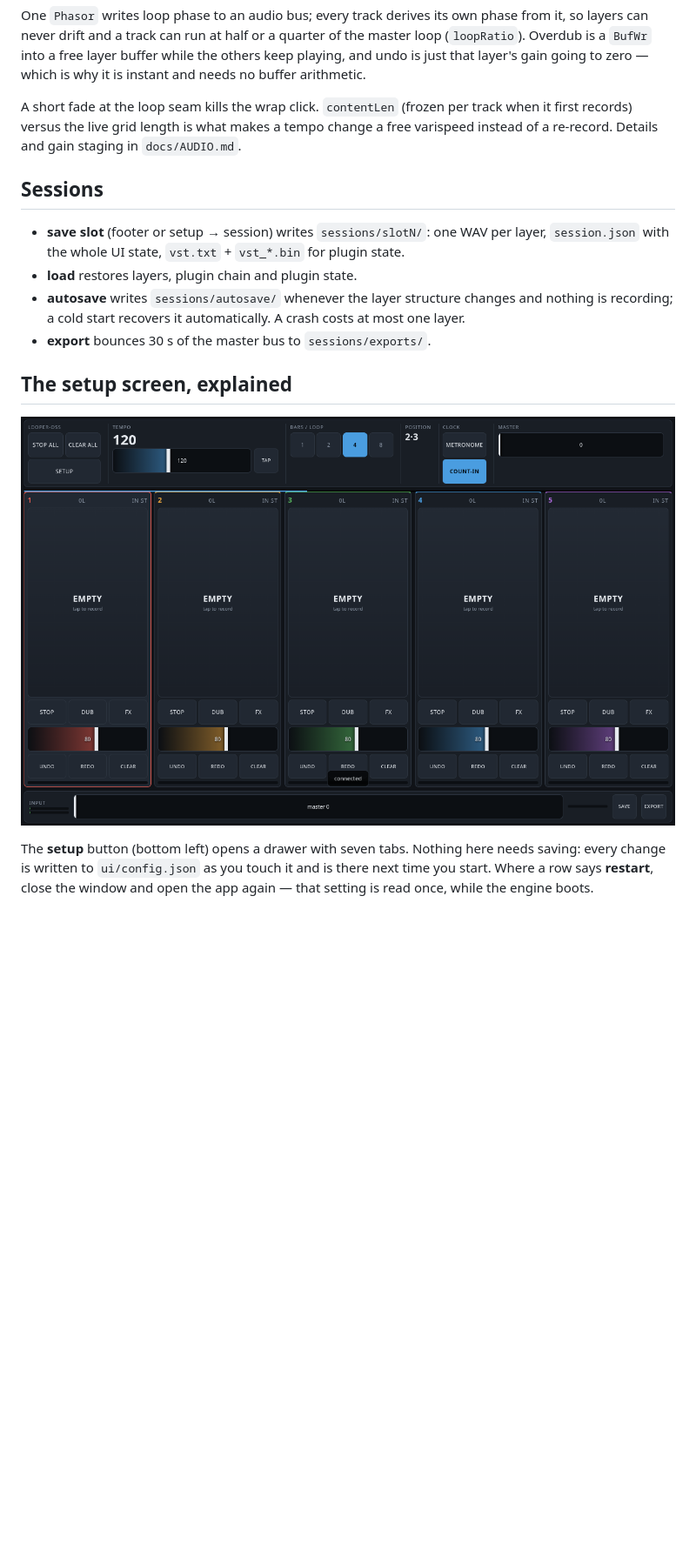
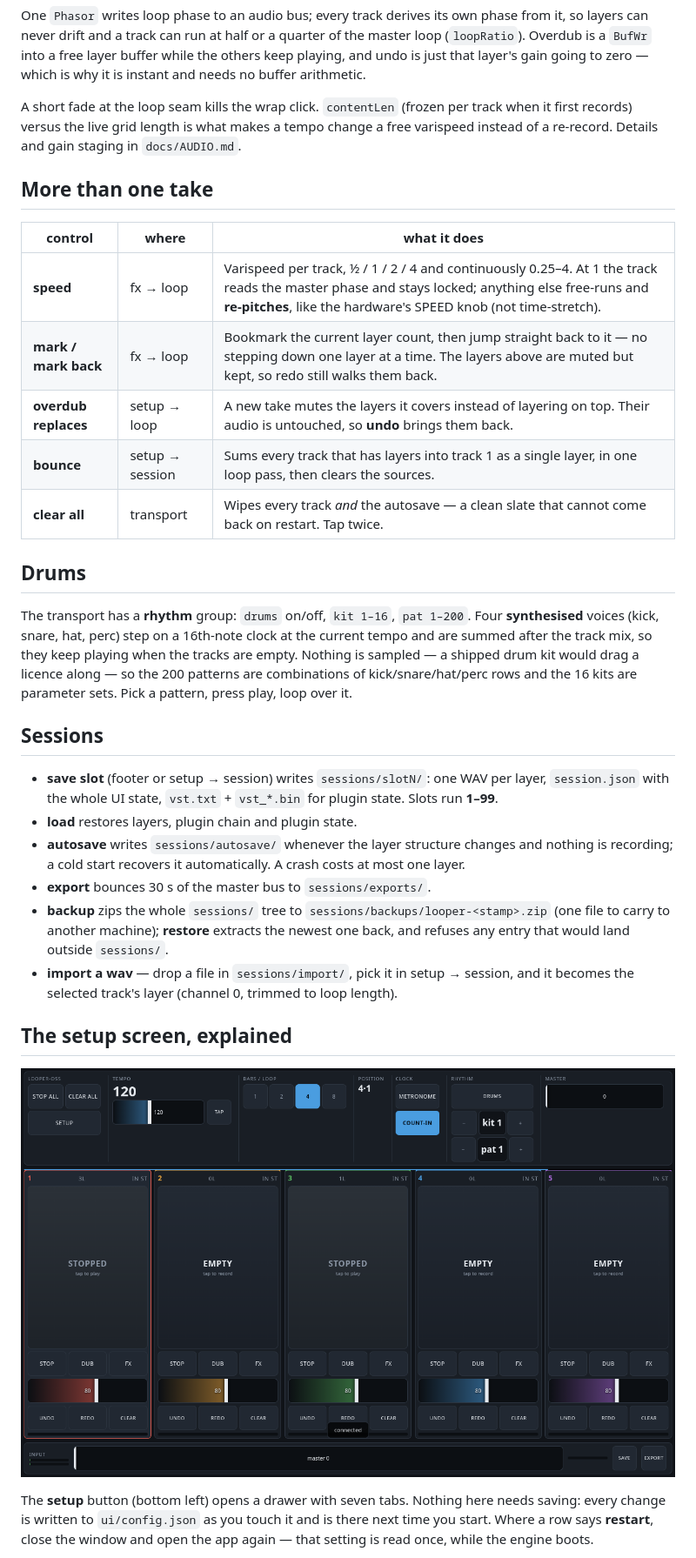
Before and after one commit to benjamin-nimmerrichter/looper-oss, a Markdown page: README.md, the part around the change. Shown at 87% size. Rendered like a GitHub page; pictures changed too: docs/img/ui-main.png; blank space fills up the shorter version.

Commit message:
docs(readme): the features 0.2 added, and a fresh main screen
README gains "More than one take" (speed, mark back, replace-overdub,
bounce, clear all), "Drums" (the synthesised rhythm engine), and the session
list now covers 1-99 memories, backup/restore and WAV import.

ui-main.png regenerated: it now shows the rhythm group and the bar·beat
position. scripts/shots.py grew SHOTS_ONLY=main for exactly this — the main
screen rasterises correctly here, the drawers do not (diagnosed earlier as
text inside composited layers), so the tab screenshots stay as they were
rather than shipping garbage.

```diff
--- a/README.md
+++ b/README.md
@@ -225,16 +225,40 @@ track when it first records) versus the live grid length is what makes a tempo
 change a free varispeed instead of a re-record. Details and gain staging in
 `docs/AUDIO.md`.
 
+## More than one take
+
+| control | where | what it does |
+| --- | --- | --- |
+| **speed** | fx → loop | Varispeed per track, ½ / 1 / 2 / 4 and continuously 0.25–4. At 1 the track reads the master phase and stays locked; anything else free-runs and **re-pitches**, like the hardware's SPEED knob (not time-stretch). |
+| **mark / mark back** | fx → loop | Bookmark the current layer count, then jump straight back to it — no stepping down one layer at a time. The layers above are muted but kept, so redo still walks them back. |
+| **overdub replaces** | setup → loop | A new take mutes the layers it covers instead of layering on top. Their audio is untouched, so **undo** brings them back. |
+| **bounce** | setup → session | Sums every track that has layers into track 1 as a single layer, in one loop pass, then clears the sources. |
+| **clear all** | transport | Wipes every track *and* the autosave — a clean slate that cannot come back on restart. Tap twice. |
+
+## Drums
+
+The transport has a **rhythm** group: `drums` on/off, `kit 1–16`, `pat 1–200`.
+Four **synthesised** voices (kick, snare, hat, perc) step on a 16th-note clock at
+the current tempo and are summed after the track mix, so they keep playing when
+the tracks are empty. Nothing is sampled — a shipped drum kit would drag a
+licence along — so the 200 patterns are combinations of kick/snare/hat/perc rows
+and the 16 kits are parameter sets. Pick a pattern, press play, loop over it.
+
 ## Sessions
 
 - **save slot** (footer or setup → session) writes `sessions/slotN/`: one WAV per
   layer, `session.json` with the whole UI state, `vst.txt` + `vst_*.bin` for
-  plugin state.
+  plugin state. Slots run **1–99**.
 - **load** restores layers, plugin chain and plugin state.
 - **autosave** writes `sessions/autosave/` whenever the layer structure changes
   and nothing is recording; a cold start recovers it automatically. A crash
   costs at most one layer.
 - **export** bounces 30 s of the master bus to `sessions/exports/`.
+- **backup** zips the whole `sessions/` tree to `sessions/backups/looper-<stamp>.zip`
+  (one file to carry to another machine); **restore** extracts the newest one
+  back, and refuses any entry that would land outside `sessions/`.
+- **import a wav** — drop a file in `sessions/import/`, pick it in setup → session,
+  and it becomes the selected track's layer (channel 0, trimmed to loop length).
 
 ## The setup screen, explained
 
```
Also changed, not shown: 1 other file.
